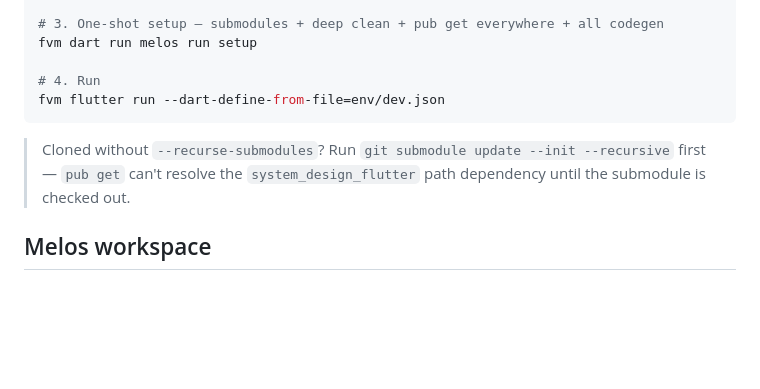
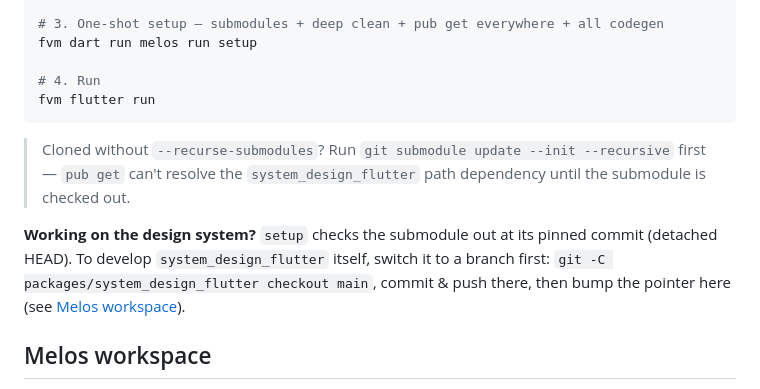
Before and after one commit to DAMHONGDUC/dutuku_e_commerce, a Markdown page: README.md, the part around the change. GitHub-like rendering; blank space fills up the shorter version.

Commit message:
docs: readme - fix run step for fresh clones and add submodule dev note

````diff
--- a/README.md
+++ b/README.md
@@ -24,10 +24,12 @@ fvm install && fvm use 3.38.8
 fvm dart run melos run setup
 
 # 4. Run
-fvm flutter run --dart-define-from-file=env/dev.json
+fvm flutter run
 ```
 
 > Cloned without `--recurse-submodules`? Run `git submodule update --init --recursive` first — `pub get` can't resolve the `system_design_flutter` path dependency until the submodule is checked out.
+
+**Working on the design system?** `setup` checks the submodule out at its pinned commit (detached HEAD). To develop `system_design_flutter` itself, switch it to a branch first: `git -C packages/system_design_flutter checkout main`, commit & push there, then bump the pointer here (see [Melos workspace](#melos-workspace)).
 
 ## Melos workspace
 
````
